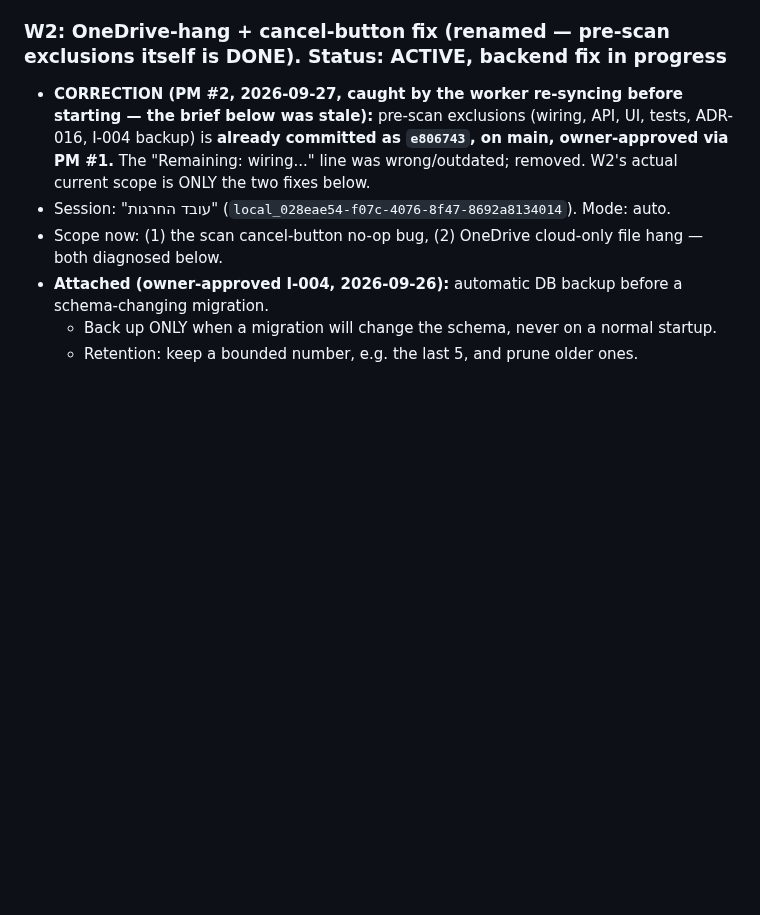
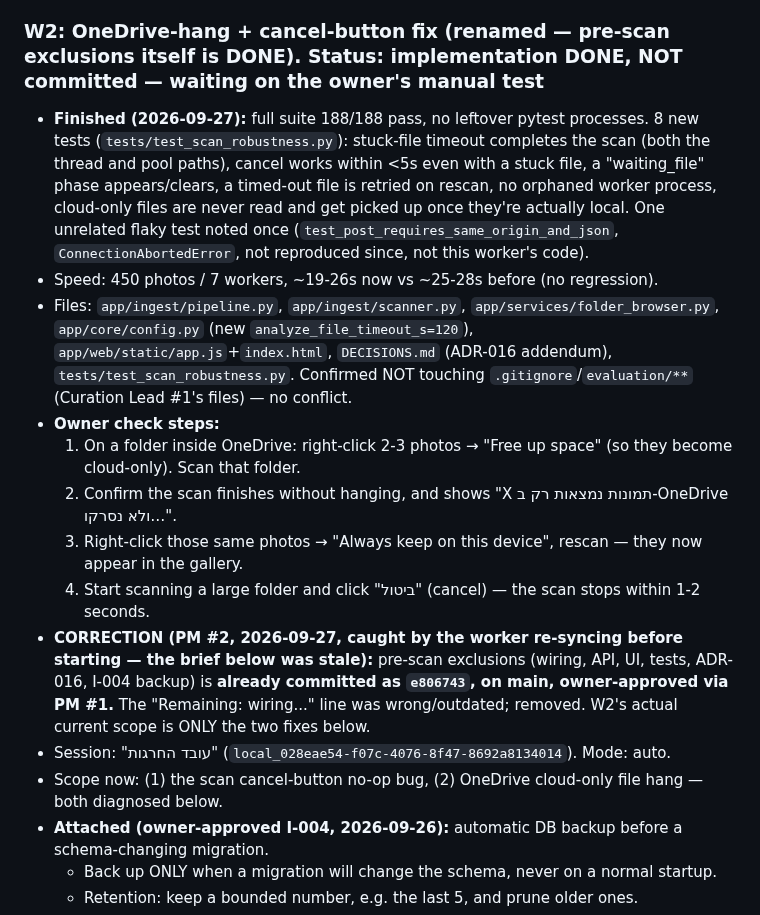
Before and after one commit to idan12333-collab/idananditay, a Markdown page: ACTIVE_WORK.md, the part around the change. Drawn GitHub-style; blank space fills up the shorter version.

Commit message:
PM #2: W2 implementation done (188/188 tests), ready for owner manual test

```diff
--- a/ACTIVE_WORK.md
+++ b/ACTIVE_WORK.md
@@ -173,7 +173,15 @@ Roles: the אחראי בקרת איכות תמונות #1 (Curation & Evaluation
 - Safety: the owner's DB was backed up before the v4 migration: `%USERPROFILE%\.ai-photo-album\backups\library_before_v4_2026-09-26.sqlite3` (116 photos).
 - Known finding (not a bug, calibration later): the 160-px files get sharpness 100/100.
 
-### W2: OneDrive-hang + cancel-button fix (renamed — pre-scan exclusions itself is DONE). Status: ACTIVE, backend fix in progress
+### W2: OneDrive-hang + cancel-button fix (renamed — pre-scan exclusions itself is DONE). Status: implementation DONE, NOT committed — waiting on the owner's manual test
+- **Finished (2026-09-27):** full suite 188/188 pass, no leftover pytest processes. 8 new tests (`tests/test_scan_robustness.py`): stuck-file timeout completes the scan (both the thread and pool paths), cancel works within <5s even with a stuck file, a "waiting_file" phase appears/clears, a timed-out file is retried on rescan, no orphaned worker process, cloud-only files are never read and get picked up once they're actually local. One unrelated flaky test noted once (`test_post_requires_same_origin_and_json`, `ConnectionAbortedError`, not reproduced since, not this worker's code).
+- Speed: 450 photos / 7 workers, ~19-26s now vs ~25-28s before (no regression).
+- Files: `app/ingest/pipeline.py`, `app/ingest/scanner.py`, `app/services/folder_browser.py`, `app/core/config.py` (new `analyze_file_timeout_s=120`), `app/web/static/app.js`+`index.html`, `DECISIONS.md` (ADR-016 addendum), `tests/test_scan_robustness.py`. Confirmed NOT touching `.gitignore`/`evaluation/**` (Curation Lead #1's files) — no conflict.
+- **Owner check steps:**
+  1. On a folder inside OneDrive: right-click 2-3 photos → "Free up space" (so they become cloud-only). Scan that folder.
+  2. Confirm the scan finishes without hanging, and shows "X תמונות נמצאות רק ב-OneDrive ולא נסרקו…".
+  3. Right-click those same photos → "Always keep on this device", rescan — they now appear in the gallery.
+  4. Start scanning a large folder and click "ביטול" (cancel) — the scan stops within 1-2 seconds.
 - **CORRECTION (PM #2, 2026-09-27, caught by the worker re-syncing before starting — the brief below was stale):** pre-scan exclusions (wiring, API, UI, tests, ADR-016, I-004 backup) is **already committed as `e806743`, on main, owner-approved via PM #1.** The "Remaining: wiring..." line was wrong/outdated; removed. W2's actual current scope is ONLY the two fixes below.
 - Session: "עובד החרגות" (`local_028eae54-f07c-4076-8f47-8692a8134014`). Mode: auto.
 - Scope now: (1) the scan cancel-button no-op bug, (2) OneDrive cloud-only file hang — both diagnosed below.
```
